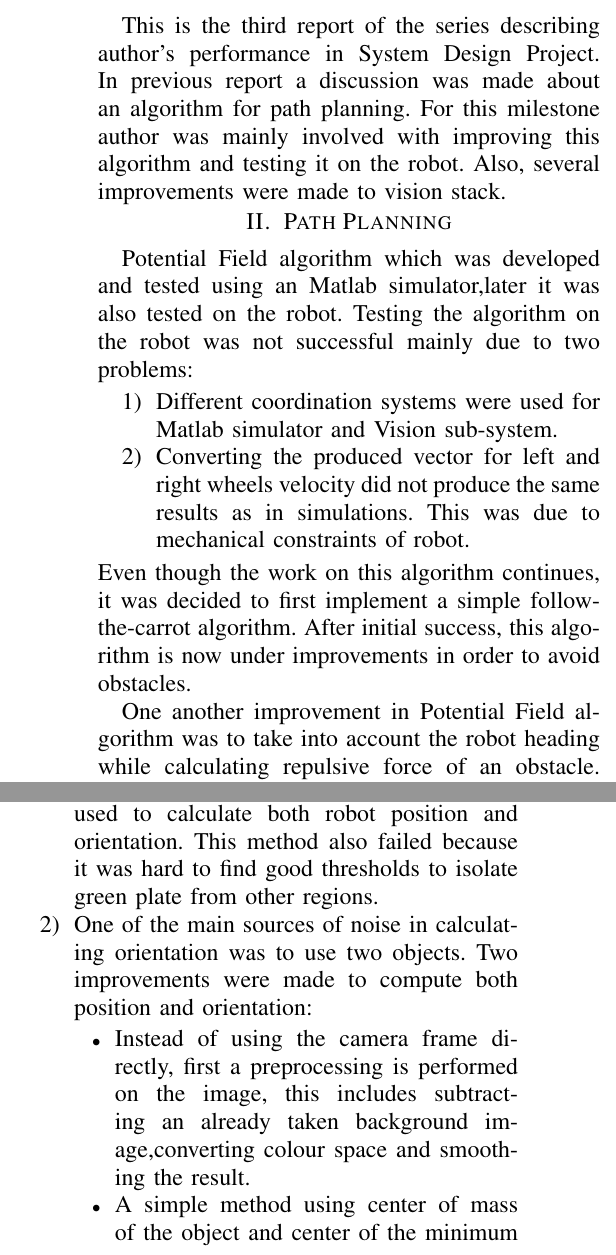
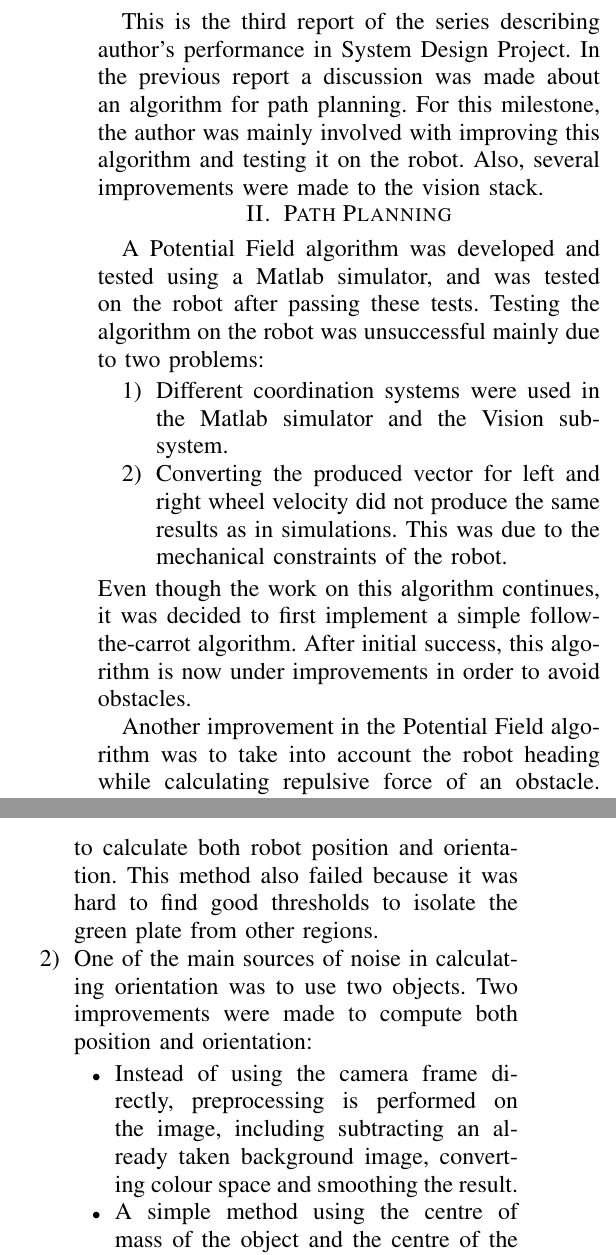
Before and after one commit to juokaz/SDP12, a LaTeX paper (Documents/Individual Reports/Behzad Tabibian/Report3/report3.tex): two parts of the columns of page 1 of 2, joined at a grey line, cut so that both start at the same text. Compiled offline with pdfLaTeX.

Commit message:
Changes to reports
git-svn-id: http://svn3.xp-dev.com/svn/SDP12@130 a999eb98-acfe-4d63-a2f3-c0b6aa0b45c9

```diff
--- a/Documents/Individual Reports/Behzad Tabibian/Report3/report3.tex
+++ b/Documents/Individual Reports/Behzad Tabibian/Report3/report3.tex
@@ -428,18 +428,18 @@
 \vspace{-3 mm}
 \section{Introduction}
 
-This is the third report of the series describing author's performance in System Design Project. In previous report a discussion was made about an algorithm for path planning. For this milestone author was mainly involved with improving this algorithm and testing it on the robot. Also, several improvements were made to vision stack.
+This is the third report of the series describing author's performance in System Design Project. In the previous report a discussion was made about an algorithm for path planning. For this milestone, the author was mainly involved with improving this algorithm and testing it on the robot. Also, several improvements were made to the vision stack.
 
 \vspace{-3 mm}
 \section{Path Planning}
-Potential Field algorithm which was developed and tested using an Matlab simulator,later it was also tested on the robot. Testing the algorithm on the robot was not successful mainly due to two problems:
+A Potential Field algorithm was developed and tested using a Matlab simulator, and was tested on the robot after passing these tests. Testing the algorithm on the robot was unsuccessful mainly due to two problems:
 \begin{enumerate}
-\item Different coordination systems were used for Matlab simulator and Vision sub-system.
-\item Converting the produced vector for left and right wheels velocity did not produce the same results as in simulations. This was due to mechanical constraints of robot.
+\item Different coordination systems were used in the Matlab simulator and the Vision sub-system.
+\item Converting the produced vector for left and right wheel velocity did not produce the same results as in simulations. This was due to the mechanical constraints of the robot.
 \end{enumerate}
 Even though the work on this algorithm continues, it was decided to first implement a simple follow-the-carrot algorithm. After initial success, this algorithm is now under improvements in order to avoid obstacles.
 
-One another improvement in Potential Field algorithm was to take into account the robot heading while calculating repulsive force of an obstacle. Using this algorithm, if robot is not headed directly toward an obstacle, it will be less influenced by an obstacle, Figure \ref{fig:pfs}.This Algorithm is known as Extended Potential Field in the literature\cite{paper:OKhatib}.
+Another improvement in the Potential Field algorithm was to take into account the robot heading while calculating repulsive force of an obstacle. Using this algorithm, if robot is not headed directly toward an obstacle, it will be less influenced by an obstacle, Figure \ref{fig:pfs}.This Algorithm is known as Extended Potential Field in the literature\cite{paper:OKhatib}.
 
 \begin{figure}[htp]
 
@@ -455,13 +455,13 @@ One another improvement in Potential Field algorithm was to take into account th
 
 \vspace{-3 mm}
 \section{Vision Subsystem}
-Another module which author was involved with was Vision subsystem. As discussed in previous reports, calculating robot orientation is a challenge in presence of noise. Since last milestone a number of new algorithms were implemented and tested:
+Another module which author was involved with was Vision subsystem. As discussed in previous reports, calculating robot orientation is challenging in the presence of noise. Since the last milestone a number of new algorithms were implemented and tested:
 \begin{enumerate}
-\item Instead of finding the dark spot,which proved to be hard because of other false-positives produced by robot parts, the green plate was used to calculate both robot position and orientation. This method also failed because it was hard to find good thresholds to isolate green plate from other regions.
+\item Instead of finding the dark spot, which proved difficult because of other false-positives produced by robot parts, the green plate was used to calculate both robot position and orientation. This method also failed because it was hard to find good thresholds to isolate the green plate from other regions.
 \item One of the main sources of noise in calculating orientation was to use two objects. Two improvements were made to compute both position and orientation:
 \begin{itemize}
-\item Instead of using the camera frame directly, first a preprocessing is performed on the image, this includes subtracting an already taken background image,converting colour space and smoothing the result.
-\item A simple method using center of mass of the object and center of the minimum enclosing circle is developed to compute orientation, Figure \ref{fig:orientation}.
+\item Instead of using the camera frame directly, preprocessing is performed on the image, including subtracting an already taken background image, converting colour space and smoothing the result.
+\item A simple method using the centre of mass of the object and the centre of the minimum enclosing circle was developed to compute orientation, Figure \ref{fig:orientation}.
 \end{itemize}
 \item effectiveness of using center of mass inspired the author to use second order central moments to compute the orientation. This is still an ongoing effort.
 \end{enumerate}
```
Also changed, not shown: 1 other file.
